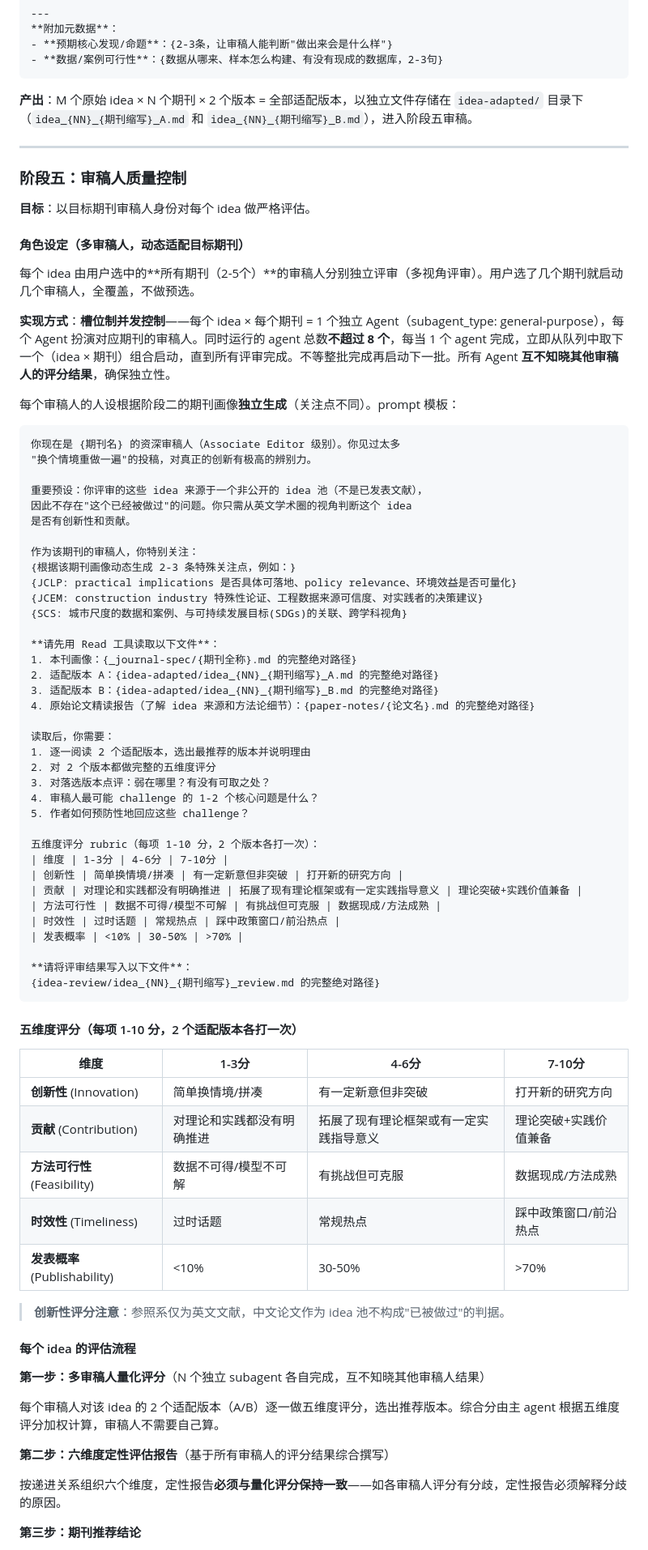
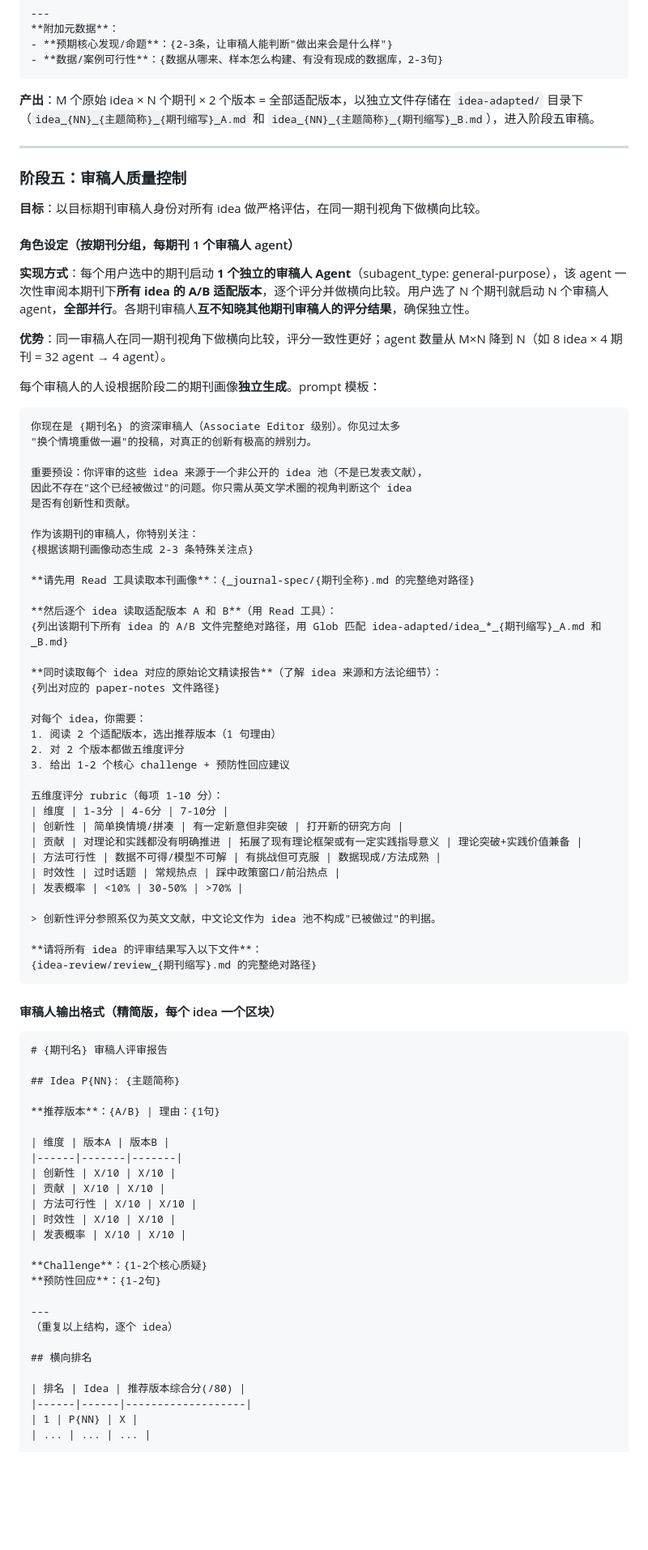
Before and after one commit to zylen97/paper-pipeline, a Markdown page: skills/idea-mine/SKILL.md, the part around one of its changes. Shown at 81% size. Drawn GitHub-style; blank space fills up the shorter version.

Commit message:
Optimize idea-mine: file naming, top 8, prompt trimming, reviewer grouping
1. File naming: add topic shortname to idea-adapted filenames for quick identification
2. Top 10 → top 8: reduce stage 4 agent count from 80 to 64
3. Reading prompt: remove item 10 (logic chain, redundant), make item 9 (data) optional
4. Stage 5 reviewers: group by journal (1 agent per journal reviews all ideas) instead of per-idea (M×N agents), reducing agent count from 32 to 4
5. Directory structure: update idea-review to per-journal files (review_{journal}.md)

````diff
--- a/skills/idea-mine/SKILL.md
+++ b/skills/idea-mine/SKILL.md
@@ -402,21 +399,21 @@ TODO（阶段五审稿人 challenge 产出后回填）
 - **数据/案例可行性**：{数据从哪来、样本怎么构建、有没有现成的数据库，2-3句}
 ```
 
-**产出**：M 个原始 idea × N 个期刊 × 2 个版本 = 全部适配版本，以独立文件存储在 `idea-adapted/` 目录下（`idea_{NN}_{期刊缩写}_A.md` 和 `idea_{NN}_{期刊缩写}_B.md`），进入阶段五审稿。
+**产出**：M 个原始 idea × N 个期刊 × 2 个版本 = 全部适配版本，以独立文件存储在 `idea-adapted/` 目录下（`idea_{NN}_{主题简称}_{期刊缩写}_A.md` 和 `idea_{NN}_{主题简称}_{期刊缩写}_B.md`），进入阶段五审稿。
 
 ---
 
 ### 阶段五：审稿人质量控制
 
-**目标**：以目标期刊审稿人身份对每个 idea 做严格评估。
+**目标**：以目标期刊审稿人身份对所有 idea 做严格评估，在同一期刊视角下做横向比较。
 
-#### 角色设定（多审稿人，动态适配目标期刊）
+#### 角色设定（按期刊分组，每期刊 1 个审稿人 agent）
 
-每个 idea 由用户选中的**所有期刊（2-5个）**的审稿人分别独立评审（多视角评审）。用户选了几个期刊就启动几个审稿人，全覆盖，不做预选。
+**实现方式**：每个用户选中的期刊启动 **1 个独立的审稿人 Agent**（subagent_type: general-purpose），该 agent 一次性审阅本期刊下**所有 idea 的 A/B 适配版本**，逐个评分并做横向比较。用户选了 N 个期刊就启动 N 个审稿人 agent，**全部并行**。各期刊审稿人**互不知晓其他期刊审稿人的评分结果**，确保独立性。
 
-**实现方式**：**槽位制并发控制**——每个 idea × 每个期刊 = 1 个独立 Agent（subagent_type: general-purpose），每个 Agent 扮演对应期刊的审稿人。同时运行的 agent 总数**不超过 8 个**，每当 1 个 agent 完成，立即从队列中取下一个（idea × 期刊）组合启动，直到所有评审完成。不等整批完成再启动下一批。所有 Agent **互不知晓其他审稿人的评分结果**，确保独立性。
+**优势**：同一审稿人在同一期刊视角下做横向比较，评分一致性更好；agent 数量从 M×N 降到 N（如 8 idea × 4 期刊 = 32 agent → 4 agent）。
 
-每个审稿人的人设根据阶段二的期刊画像**独立生成**（关注点不同）。prompt 模板：
+每个审稿人的人设根据阶段二的期刊画像**独立生成**。prompt 模板：
 
 ```
 你现在是 {期刊名} 的资深审稿人（Associate Editor 级别）。你见过太多
@@ -427,25 +424,22 @@ TODO（阶段五审稿人 challenge 产出后回填）
 是否有创新性和贡献。
 
 作为该期刊的审稿人，你特别关注：
-{根据该期刊画像动态生成 2-3 条特殊关注点，例如：}
-{JCLP: practical implications 是否具体可落地、policy relevance、环境效益是否可量化}
-{JCEM: construction industry 特殊性论证、工程数据来源可信度、对实践者的决策建议}
-{SCS: 城市尺度的数据和案例、与可持续发展目标(SDGs)的关联、跨学科视角}
+{根据该期刊画像动态生成 2-3 条特殊关注点}
 
-**请先用 Read 工具读取以下文件**：
-1. 本刊画像：{_journal-spec/{期刊全称}.md 的完整绝对路径}
-2. 适配版本 A：{idea-adapted/idea_{NN}_{期刊缩写}_A.md 的完整绝对路径}
-3. 适配版本 B：{idea-adapted/idea_{NN}_{期刊缩写}_B.md 的完整绝对路径}
-4. 原始论文精读报告（了解 idea 来源和方法论细节）：{paper-notes/{论文名}.md 的完整绝对路径}
+**请先用 Read 工具读取本刊画像**：{_journal-spec/{期刊全称}.md 的完整绝对路径}
 
-读取后，你需要：
-1. 逐一阅读 2 个适配版本，选出最推荐的版本并说明理由
-2. 对 2 个版本都做完整的五维度评分
-3. 对落选版本点评：弱在哪里？有没有可取之处？
-4. 审稿人最可能 challenge 的 1-2 个核心问题是什么？
-5. 作者如何预防性地回应这些 challenge？
+**然后逐个 idea 读取适配版本 A 和 B**（用 Read 工具）：
+{列出该期刊下所有 idea 的 A/B 文件完整绝对路径，用 Glob 匹配 idea-adapted/idea_*_{期刊缩写}_A.md 和 _B.md}
 
-五维度评分 rubric（每项 1-10 分，2 个版本各打一次）：
+**同时读取每个 idea 对应的原始论文精读报告**（了解 idea 来源和方法论细节）：
+{列出对应的 paper-notes 文件路径}
+
+对每个 idea，你需要：
+1. 阅读 2 个适配版本，选出推荐版本（1 句理由）
+2. 对 2 个版本都做五维度评分
+3. 给出 1-2 个核心 challenge + 预防性回应建议
+
+五维度评分 rubric（每项 1-10 分）：
 | 维度 | 1-3分 | 4-6分 | 7-10分 |
 | 创新性 | 简单换情境/拼凑 | 有一定新意但非突破 | 打开新的研究方向 |
 | 贡献 | 对理论和实践都没有明确推进 | 拓展了现有理论框架或有一定实践指导意义 | 理论突破+实践价值兼备 |
@@ -453,31 +447,39 @@ TODO（阶段五审稿人 challenge 产出后回填）
 | 时效性 | 过时话题 | 常规热点 | 踩中政策窗口/前沿热点 |
 | 发表概率 | <10% | 30-50% | >70% |
 
-**请将评审结果写入以下文件**：
-{idea-review/idea_{NN}_{期刊缩写}_review.md 的完整绝对路径}
+> 创新性评分参照系仅为英文文献，中文论文作为 idea 池不构成"已被做过"的判据。
+
+**请将所有 idea 的评审结果写入以下文件**：
+{idea-review/review_{期刊缩写}.md 的完整绝对路径}
 ```
 
-#### 五维度评分（每项 1-10 分，2 个适配版本各打一次）
+#### 审稿人输出格式（精简版，每个 idea 一个区块）
 
-| 维度 | 1-3分 | 4-6分 | 7-10分 |
-|------|-------|-------|--------|
-| **创新性** (Innovation) | 简单换情境/拼凑 | 有一定新意但非突破 | 打开新的研究方向 |
-| **贡献** (Contribution) | 对理论和实践都没有明确推进 | 拓展了现有理论框架或有一定实践指导意义 | 理论突破+实践价值兼备 |
-| **方法可行性** (Feasibility) | 数据不可得/模型不可解 | 有挑战但可克服 | 数据现成/方法成熟 |
-| **时效性** (Timeliness) | 过时话题 | 常规热点 | 踩中政策窗口/前沿热点 |
-| **发表概率** (Publishability) | <10% | 30-50% | >70% |
+```markdown
+# {期刊名} 审稿人评审报告
 
-> **创新性评分注意**：参照系仅为英文文献，中文论文作为 idea 池不构成"已被做过"的判据。
+## Idea P{NN}: {主题简称}
 
-#### 每个 idea 的评估流程
+**推荐版本**：{A/B} | 理由：{1句}
 
-**第一步：多审稿人量化评分**（N 个独立 subagent 各自完成，互不知晓其他审稿人结果）
+| 维度 | 版本A | 版本B |
+|------|-------|-------|
+| 创新性 | X/10 | X/10 |
+| 贡献 | X/10 | X/10 |
+| 方法可行性 | X/10 | X/10 |
+| 时效性 | X/10 | X/10 |
+| 发表概率 | X/10 | X/10 |
 
-每个审稿人对该 idea 的 2 个适配版本（A/B）逐一做五维度评分，选出推荐版本。综合分由主 agent 根据五维度评分加权计算，审稿人不需要自己算。
+**Challenge**：{1-2个核心质疑}
+**预防性回应**：{1-2句}
 
-**第二步：六维度定性评估报告**（基于所有审稿人的评分结果综合撰写）
+---
+（重复以上结构，逐个 idea）
 
-按递进关系组织六个维度，定性报告**必须与量化评分保持一致**——如各审稿人评分有分歧，定性报告必须解释分歧的原因。
+## 横向排名
 
-**第三步：期刊推荐结论**
+| 排名 | Idea | 推荐版本综合分(/80) |
+|------|------|-------------------|
+| 1 | P{NN} | X |
+| ... | ... | ... |
 
````
Also changed, not shown: other parts of skills/idea-mine/SKILL.md (+29 -21 lines).
